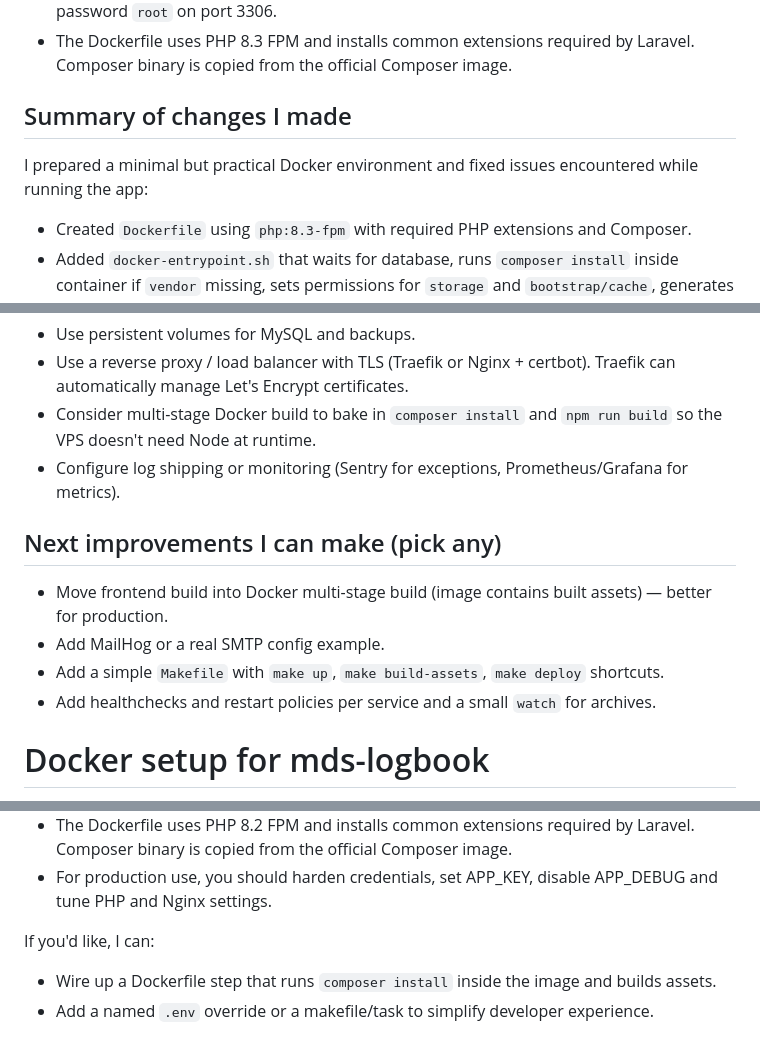
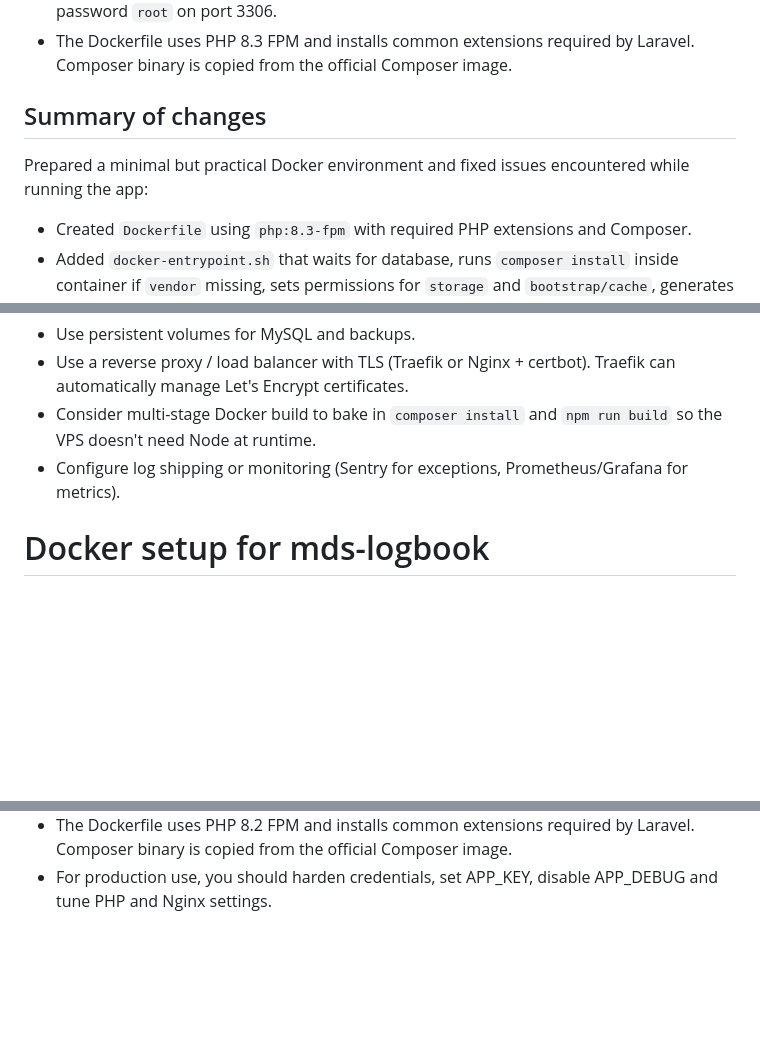
Before and after one commit to dzikrimustaqim/mds-logbook, a Markdown page: README-Docker.md, 3 parts joined by grey strips. Rendered like a GitHub page; blank space fills up the shorter version.

Commit message:
docs: update README-Docker.md

```diff
--- a/README-Docker.md
+++ b/README-Docker.md
@@ -33,9 +33,9 @@ Notes:
 - MySQL is preconfigured with database `logbook`, user `mds`, password `mdspass` and root password `root` on port 3306.
 - The Dockerfile uses PHP 8.3 FPM and installs common extensions required by Laravel. Composer binary is copied from the official Composer image.
 
-## Summary of changes I made
+## Summary of changes
 
-I prepared a minimal but practical Docker environment and fixed issues encountered while running the app:
+Prepared a minimal but practical Docker environment and fixed issues encountered while running the app:
 
 - Created `Dockerfile` using `php:8.3-fpm` with required PHP extensions and Composer.
 - Added `docker-entrypoint.sh` that waits for database, runs `composer install` inside container if `vendor` missing, sets permissions for `storage` and `bootstrap/cache`, generates APP_KEY (non-production) and runs migrations (non-production).
@@ -78,13 +78,6 @@ docker compose exec app php artisan migrate --force
 - Consider multi-stage Docker build to bake in `composer install` and `npm run build` so the VPS doesn't need Node at runtime.
 - Configure log shipping or monitoring (Sentry for exceptions, Prometheus/Grafana for metrics).
 
-## Next improvements I can make (pick any)
-
-- Move frontend build into Docker multi-stage build (image contains built assets) — better for production.
-- Add MailHog or a real SMTP config example.
-- Add a simple `Makefile` with `make up`, `make build-assets`, `make deploy` shortcuts.
-- Add healthchecks and restart policies per service and a small `watch` for archives.
-
 # Docker setup for mds-logbook
 
 This repository includes a minimal Docker setup to run the Laravel application with MySQL and Nginx.
@@ -117,7 +110,3 @@ Notes:
 - MySQL is preconfigured with database `logbook`, user `mds`, password `mdspass` and root password `root` on port 3306.
 - The Dockerfile uses PHP 8.2 FPM and installs common extensions required by Laravel. Composer binary is copied from the official Composer image.
 - For production use, you should harden credentials, set APP_KEY, disable APP_DEBUG and tune PHP and Nginx settings.
-
-If you'd like, I can:
-- Wire up a Dockerfile step that runs `composer install` inside the image and builds assets.
-- Add a named `.env` override or a makefile/task to simplify developer experience.
```
